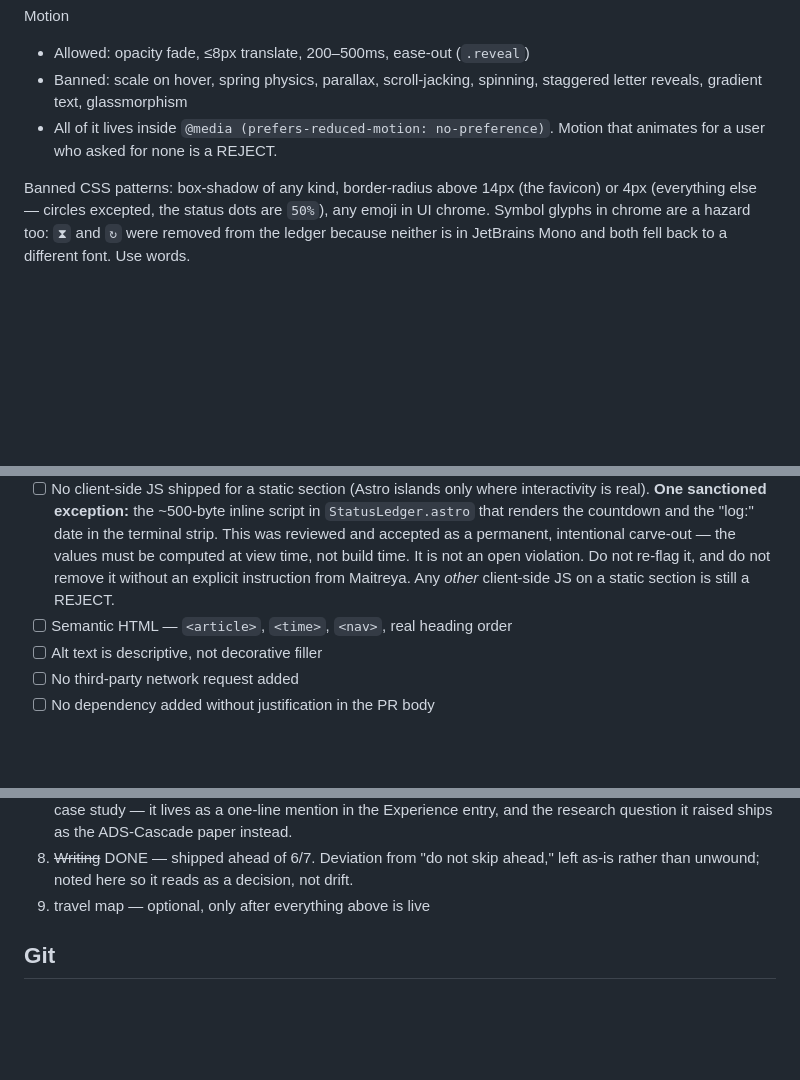
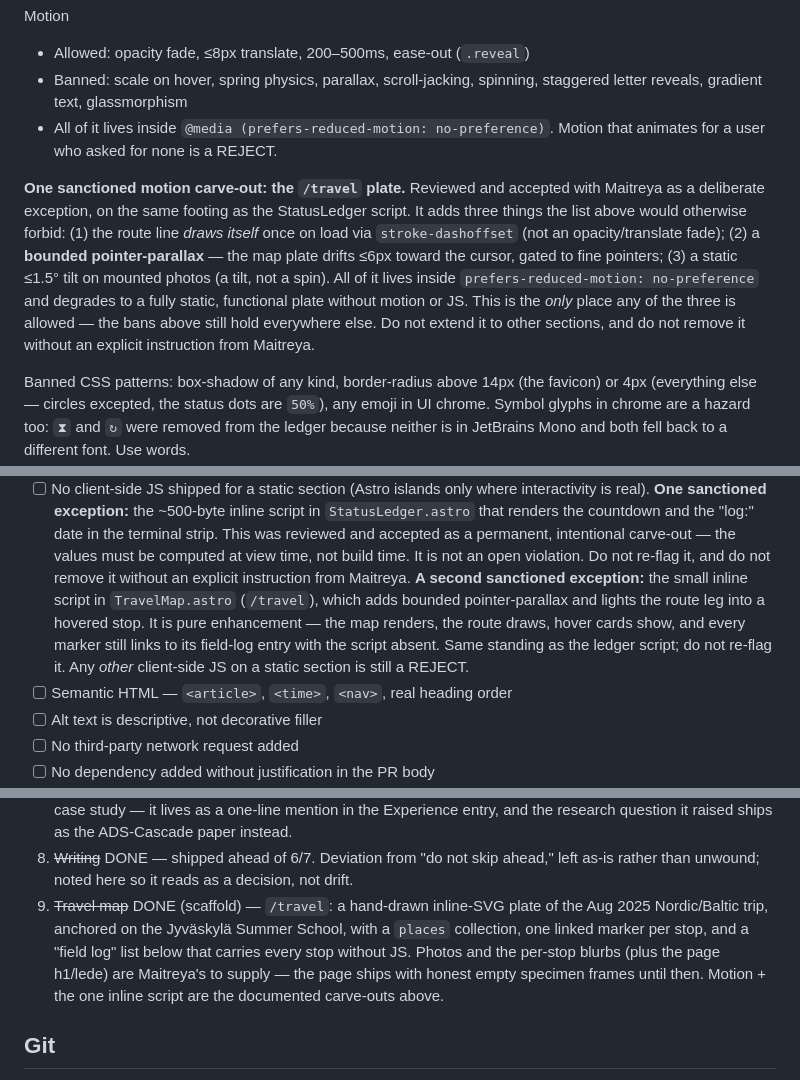
Before and after one commit to stiFFLer-codes/Personal-Portfolio, a Markdown page: CLAUDE.md, 3 parts joined by grey strips. Rendered like a GitHub page; blank space fills up the shorter version.

Commit message:
docs(claude): record the /travel motion and script carve-outs
Marks phase 9 done (scaffold) and documents the two sanctioned exceptions the
travel plate introduces — the bounded motion set (route draw, <=6px pointer
parallax, static photo tilt) and the small inline script — on the same
footing as the StatusLedger carve-out, so the section passes the review
checklist rather than silently breaking it.

Co-Authored-By: Claude Opus 4.8 <noreply@anthropic.com>
Claude-Session: https://claude.ai/code/session_017PFUMrPFX9b791YmAYApnE

```diff
--- a/CLAUDE.md
+++ b/CLAUDE.md
@@ -154,6 +154,19 @@ Motion
 - All of it lives inside `@media (prefers-reduced-motion: no-preference)`.
   Motion that animates for a user who asked for none is a REJECT.
 
+**One sanctioned motion carve-out: the `/travel` plate.** Reviewed and
+accepted with Maitreya as a deliberate exception, on the same footing as
+the StatusLedger script. It adds three things the list above would
+otherwise forbid: (1) the route line *draws itself* once on load via
+`stroke-dashoffset` (not an opacity/translate fade); (2) a **bounded
+pointer-parallax** — the map plate drifts ≤6px toward the cursor, gated to
+fine pointers; (3) a static ≤1.5° tilt on mounted photos (a tilt, not a
+spin). All of it lives inside `prefers-reduced-motion: no-preference` and
+degrades to a fully static, functional plate without motion or JS. This is
+the *only* place any of the three is allowed — the bans above still hold
+everywhere else. Do not extend it to other sections, and do not remove it
+without an explicit instruction from Maitreya.
+
 Banned CSS patterns: box-shadow of any kind, border-radius above 14px
 (the favicon) or 4px (everything else — circles excepted, the status dots
 are `50%`), any emoji in UI chrome. Symbol glyphs in chrome are a hazard
@@ -183,8 +196,13 @@ Any other gradient is a REJECT.
       reviewed and accepted as a permanent, intentional carve-out — the
       values must be computed at view time, not build time. It is not an
       open violation. Do not re-flag it, and do not remove it without an
-      explicit instruction from Maitreya. Any *other* client-side JS on a
-      static section is still a REJECT.
+      explicit instruction from Maitreya. **A second sanctioned exception:**
+      the small inline script in `TravelMap.astro` (`/travel`), which adds
+      bounded pointer-parallax and lights the route leg into a hovered stop.
+      It is pure enhancement — the map renders, the route draws, hover cards
+      show, and every marker still links to its field-log entry with the
+      script absent. Same standing as the ledger script; do not re-flag it.
+      Any *other* client-side JS on a static section is still a REJECT.
 - [ ] Semantic HTML — `<article>`, `<time>`, `<nav>`, real heading order
 - [ ] Alt text is descriptive, not decorative filler
 - [ ] No third-party network request added
@@ -218,7 +236,13 @@ the page.
 8. ~~Writing~~ DONE — shipped ahead of 6/7. Deviation from "do not skip
    ahead," left as-is rather than unwound; noted here so it reads as a
    decision, not drift.
-9. travel map — optional, only after everything above is live
+9. ~~Travel map~~ DONE (scaffold) — `/travel`: a hand-drawn inline-SVG plate
+   of the Aug 2025 Nordic/Baltic trip, anchored on the Jyväskylä Summer
+   School, with a `places` collection, one linked marker per stop, and a
+   "field log" list below that carries every stop without JS. Photos and the
+   per-stop blurbs (plus the page h1/lede) are Maitreya's to supply — the
+   page ships with honest empty specimen frames until then. Motion + the one
+   inline script are the documented carve-outs above.
 
 ## Git
 
```
